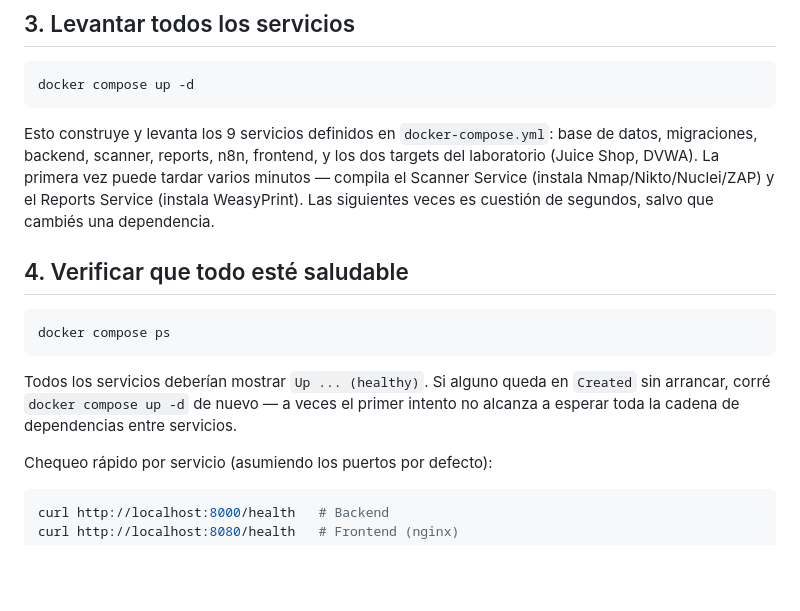
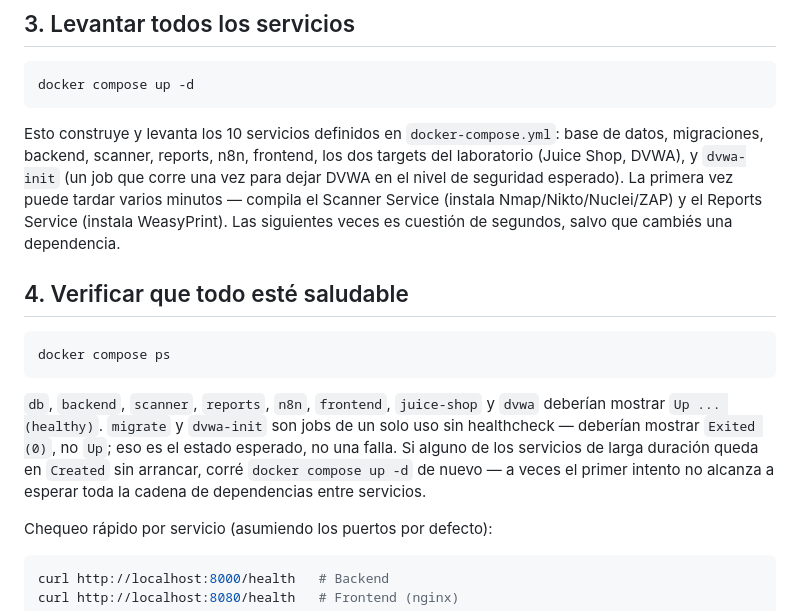
Before and after one commit to lautaroCast/Ciberseguridad_Prog2026, a Markdown page: docs/installation.md, the part around the change. GitHub-like rendering; blank space fills up the shorter version.

````diff
--- a/docs/installation.md
+++ b/docs/installation.md
@@ -49,13 +49,14 @@ la pena revisar dos cosas si algo no encaja en tu máquina:
 docker compose up -d
 ```
 
-Esto construye y levanta los 9 servicios definidos en
+Esto construye y levanta los 10 servicios definidos en
 `docker-compose.yml`: base de datos, migraciones, backend, scanner,
-reports, n8n, frontend, y los dos targets del laboratorio (Juice Shop,
-DVWA). La primera vez puede tardar varios minutos — compila el Scanner
-Service (instala Nmap/Nikto/Nuclei/ZAP) y el Reports Service (instala
-WeasyPrint). Las siguientes veces es cuestión de segundos, salvo que
-cambiés una dependencia.
+reports, n8n, frontend, los dos targets del laboratorio (Juice Shop,
+DVWA), y `dvwa-init` (un job que corre una vez para dejar DVWA en el
+nivel de seguridad esperado). La primera vez puede tardar varios
+minutos — compila el Scanner Service (instala Nmap/Nikto/Nuclei/ZAP) y
+el Reports Service (instala WeasyPrint). Las siguientes veces es
+cuestión de segundos, salvo que cambiés una dependencia.
 
 ## 4. Verificar que todo esté saludable
 
@@ -63,10 +64,13 @@ cambiés una dependencia.
 docker compose ps
 ```
 
-Todos los servicios deberían mostrar `Up ... (healthy)`. Si alguno queda
-en `Created` sin arrancar, corré `docker compose up -d` de nuevo — a
-veces el primer intento no alcanza a esperar toda la cadena de
-dependencias entre servicios.
+`db`, `backend`, `scanner`, `reports`, `n8n`, `frontend`, `juice-shop` y
+`dvwa` deberían mostrar `Up ... (healthy)`. `migrate` y `dvwa-init` son
+jobs de un solo uso sin healthcheck — deberían mostrar `Exited (0)`, no
+`Up`; eso es el estado esperado, no una falla. Si alguno de los
+servicios de larga duración queda en `Created` sin arrancar, corré
+`docker compose up -d` de nuevo — a veces el primer intento no alcanza a
+esperar toda la cadena de dependencias entre servicios.
 
 Chequeo rápido por servicio (asumiendo los puertos por defecto):
 
````
Also changed, not shown: docs/security.md (+16 -2 lines), docs/self-audit-report.md (+2 -2 lines).
